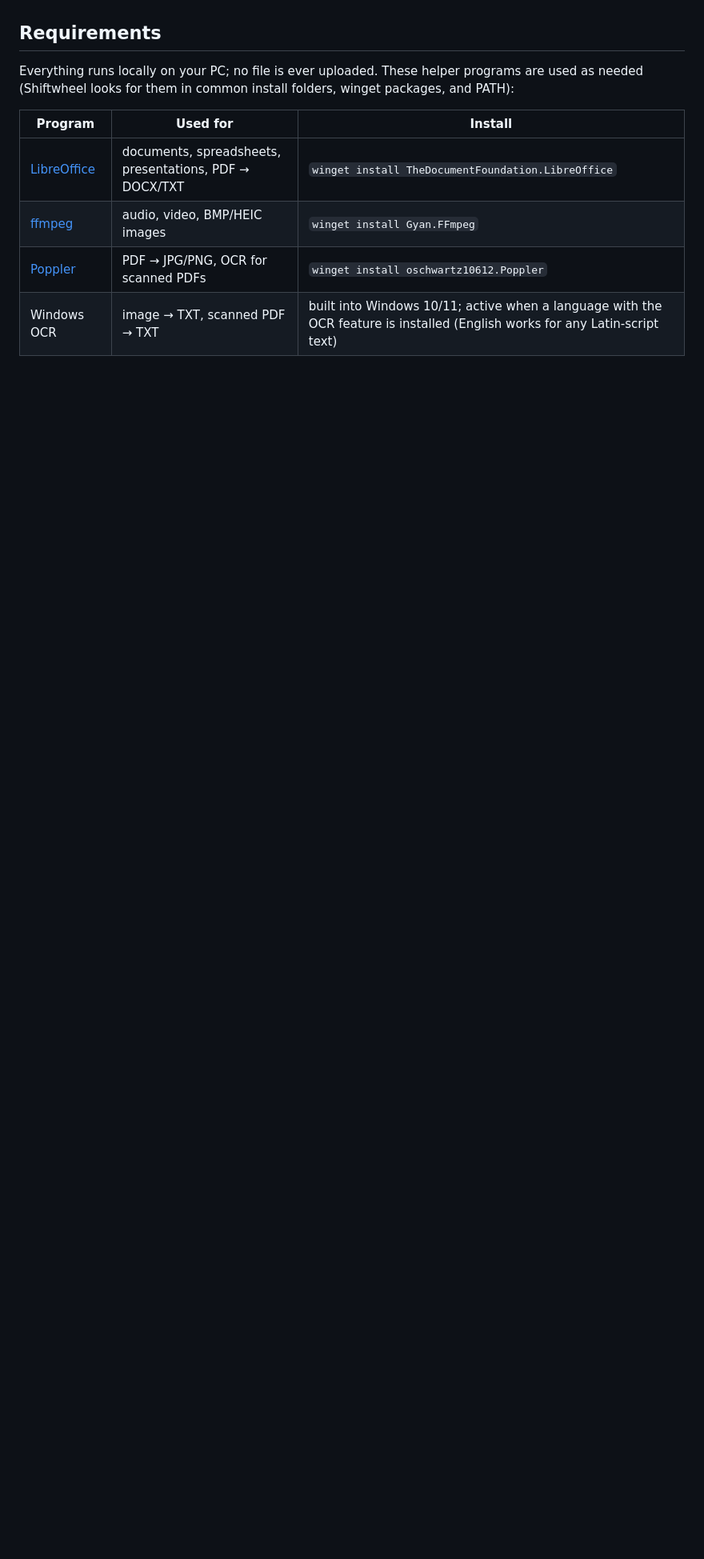
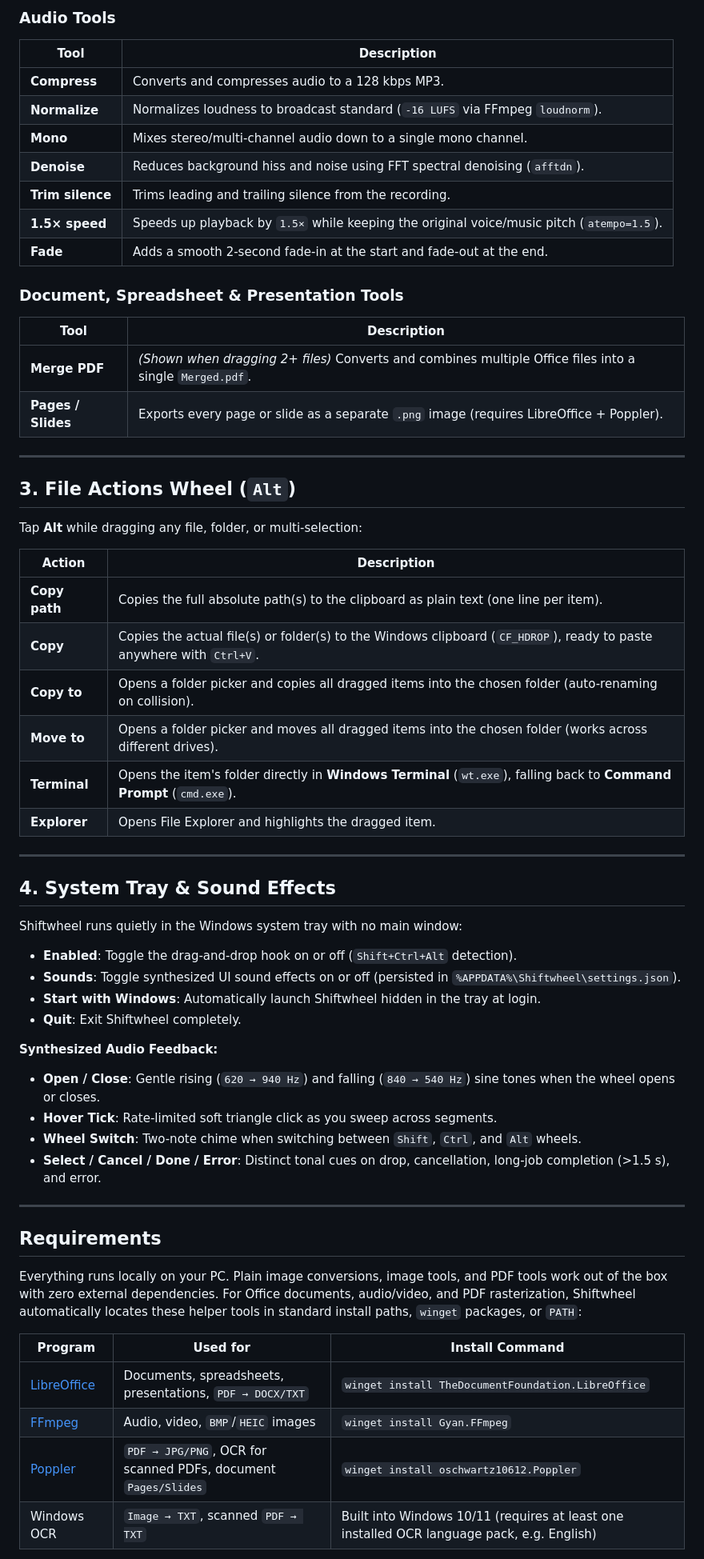
Before and after one commit to Hesyitena/shiftwheel, a Markdown page: README.md, the part around one of its changes. Shown at 80% size. GitHub-like rendering; blank space fills up the shorter version.

```diff
--- a/README.md
+++ b/README.md
@@ -18,12 +91,61 @@ Shiftwheel lives in the system tray with no window. The tray menu has **Enabled*
+### Audio Tools
+| Tool | Description |
+|---|---|
+| **Compress** | Converts and compresses audio to a 128 kbps MP3. |
+| **Normalize** | Normalizes loudness to broadcast standard (`-16 LUFS` via FFmpeg `loudnorm`). |
+| **Mono** | Mixes stereo/multi-channel audio down to a single mono channel. |
+| **Denoise** | Reduces background hiss and noise using FFT spectral denoising (`afftdn`). |
+| **Trim silence** | Trims leading and trailing silence from the recording. |
+| **1.5× speed** | Speeds up playback by `1.5×` while keeping the original voice/music pitch (`atempo=1.5`). |
+| **Fade** | Adds a smooth 2-second fade-in at the start and fade-out at the end. |
+
+### Document, Spreadsheet & Presentation Tools
+| Tool | Description |
+|---|---|
+| **Merge PDF** | *(Shown when dragging 2+ files)* Converts and combines multiple Office files into a single `Merged.pdf`. |
+| **Pages / Slides** | Exports every page or slide as a separate `.png` image (requires LibreOffice + Poppler). |
+
+---
+
+## 3. File Actions Wheel (`Alt`)
+
+Tap **Alt** while dragging any file, folder, or multi-selection:
+
+| Action | Description |
+|---|---|
+| **Copy path** | Copies the full absolute path(s) to the clipboard as plain text (one line per item). |
+| **Copy** | Copies the actual file(s) or folder(s) to the Windows clipboard (`CF_HDROP`), ready to paste anywhere with `Ctrl+V`. |
+| **Copy to** | Opens a folder picker and copies all dragged items into the chosen folder (auto-renaming on collision). |
+| **Move to** | Opens a folder picker and moves all dragged items into the chosen folder (works across different drives). |
+| **Terminal** | Opens the item's folder directly in **Windows Terminal** (`wt.exe`), falling back to **Command Prompt** (`cmd.exe`). |
+| **Explorer** | Opens File Explorer and highlights the dragged item. |
+
+---
+
+## 4. System Tray & Sound Effects
+
+Shiftwheel runs quietly in the Windows system tray with no main window:
+- **Enabled**: Toggle the drag-and-drop hook on or off (`Shift+Ctrl+Alt` detection).
+- **Sounds**: Toggle synthesized UI sound effects on or off (persisted in `%APPDATA%\Shiftwheel\settings.json`).
+- **Start with Windows**: Automatically launch Shiftwheel hidden in the tray at login.
+- **Quit**: Exit Shiftwheel completely.
+
+**Synthesized Audio Feedback:**
+- **Open / Close**: Gentle rising (`620 → 940 Hz`) and falling (`840 → 540 Hz`) sine tones when the wheel opens or closes.
+- **Hover Tick**: Rate-limited soft triangle click as you sweep across segments.
+- **Wheel Switch**: Two-note chime when switching between `Shift`, `Ctrl`, and `Alt` wheels.
+- **Select / Cancel / Done / Error**: Distinct tonal cues on drop, cancellation, long-job completion (>1.5 s), and error.
+
+---
 
 ## Requirements
 
-Everything runs locally on your PC; no file is ever uploaded. These helper programs are used as needed (Shiftwheel looks for them in common install folders, winget packages, and PATH):
+Everything runs locally on your PC. Plain image conversions, image tools, and PDF tools work out of the box with zero external dependencies. For Office documents, audio/video, and PDF rasterization, Shiftwheel automatically locates these helper tools in standard install paths, `winget` packages, or `PATH`:
 
-| Program | Used for | Install |
+| Program | Used for | Install Command |
 |---|---|---|
-| [LibreOffice](https://www.libreoffice.org/download/) | documents, spreadsheets, presentations, PDF → DOCX/TXT | `winget install TheDocumentFoundation.LibreOffice` |
-| [ffmpeg](https://www.gyan.dev/ffmpeg/builds/) | audio, video, BMP/HEIC images | `winget install Gyan.FFmpeg` |
-| [Poppler](https://github.com/oschwartz10612/poppler-windows/releases) | PDF → JPG/PNG, OCR for scanned PDFs | `winget install oschwartz10612.Poppler` |
-| Windows OCR | image → TXT, scanned PDF → TXT | built into Windows 10/11; active when a language with the OCR feature is installed (English works for any Latin-script text) |
+| [LibreOffice](https://www.libreoffice.org/download/) | Documents, spreadsheets, presentations, `PDF → DOCX/TXT` | `winget install TheDocumentFoundation.LibreOffice` |
+| [FFmpeg](https://www.gyan.dev/ffmpeg/builds/) | Audio, video, `BMP`/`HEIC` images | `winget install Gyan.FFmpeg` |
+| [Poppler](https://github.com/oschwartz10612/poppler-windows/releases) | `PDF → JPG/PNG`, OCR for scanned PDFs, document `Pages/Slides` | `winget install oschwartz10612.Poppler` |
+| Windows OCR | `Image → TXT`, scanned `PDF → TXT` | Built into Windows 10/11 (requires at least one installed OCR language pack, e.g. English) |
 
```
Also changed, not shown: other parts of README.md (+114 -106 lines).
